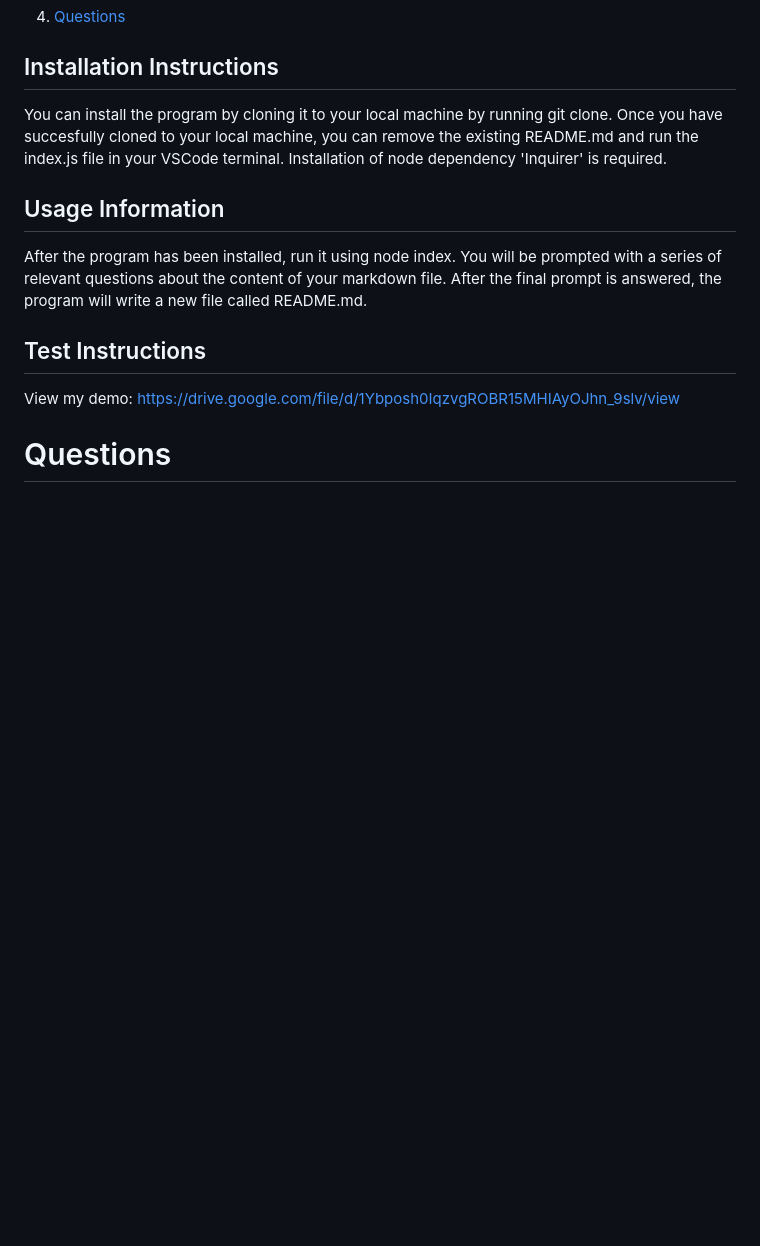
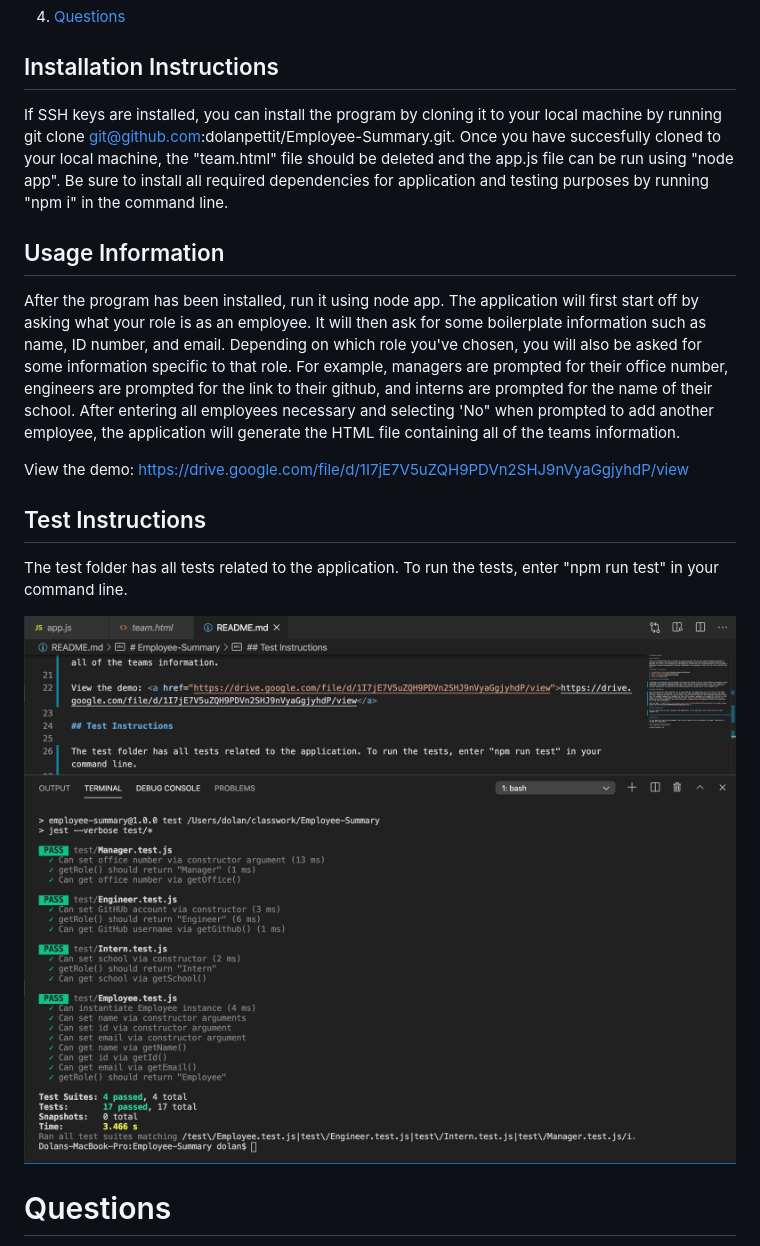
Before and after one commit to dolanpettit/Employee-Summary, a Markdown page: README.md, the part around the change. Rendered like a GitHub page; pictures changed too: images/testingsuite.png (added); blank space fills up the shorter version.

Commit message:
Updating with team.html and updated README

```diff
--- a/README.md
+++ b/README.md
@@ -13,15 +13,19 @@ This is a CLI application that is focused on creating an HTML file with the inpu
 
 ## Installation Instructions
 
-You can install the program by cloning it to your local machine by running git clone. Once you have succesfully cloned to your local machine, you can remove the existing README.md and run the index.js file in your VSCode terminal. Installation of node dependency 'Inquirer' is required.
+If SSH keys are installed, you can install the program by cloning it to your local machine by running git clone git@github.com:dolanpettit/Employee-Summary.git. Once you have succesfully cloned to your local machine, the "team.html" file should be deleted and the app.js file can be run using "node app". Be sure to install all required dependencies for application and testing purposes by running "npm i" in the command line.
 
 ## Usage Information
 
-After the program has been installed, run it using node index. You will be prompted with a series of relevant questions about the content of your markdown file. After the final prompt is answered, the program will write a new file called README.md.
+After the program has been installed, run it using node app. The application will first start off by asking what your role is as an employee. It will then ask for some boilerplate information such as name, ID number, and email. Depending on which role you've chosen, you will also be asked for some information specific to that role. For example, managers are prompted for their office number, engineers are prompted for the link to their github, and interns are prompted for the name of their school. After entering all employees necessary and selecting 'No" when prompted to add another employee, the application will generate the HTML file containing all of the teams information.
+
+View the demo: <a href="https://drive.google.com/file/d/1I7jE7V5uZQH9PDVn2SHJ9nVyaGgjyhdP/view">https://drive.google.com/file/d/1I7jE7V5uZQH9PDVn2SHJ9nVyaGgjyhdP/view</a>
 
 ## Test Instructions
 
-View my demo: <a href='https://drive.google.com/file/d/1Ybposh0IqzvgROBR15MHIAyOJhn_9slv/view'>https://drive.google.com/file/d/1Ybposh0IqzvgROBR15MHIAyOJhn_9slv/view</a>
+The test folder has all tests related to the application. To run the tests, enter "npm run test" in your command line.
+
+<img src="./images/testingsuite.png">
 
 # Questions
 
```
Also changed, not shown: 3 other files.
